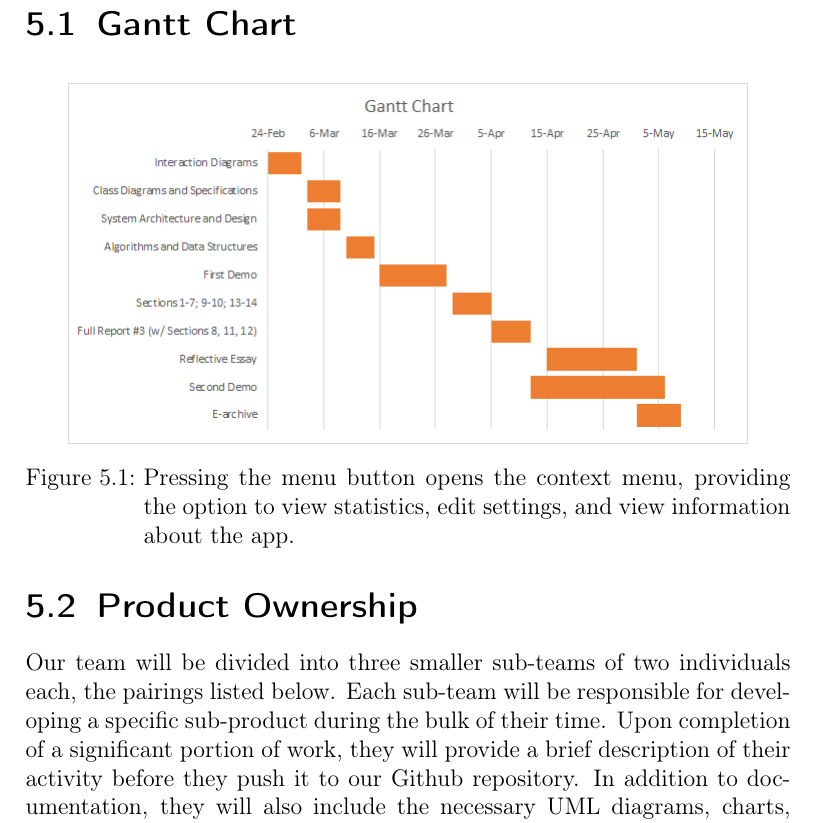
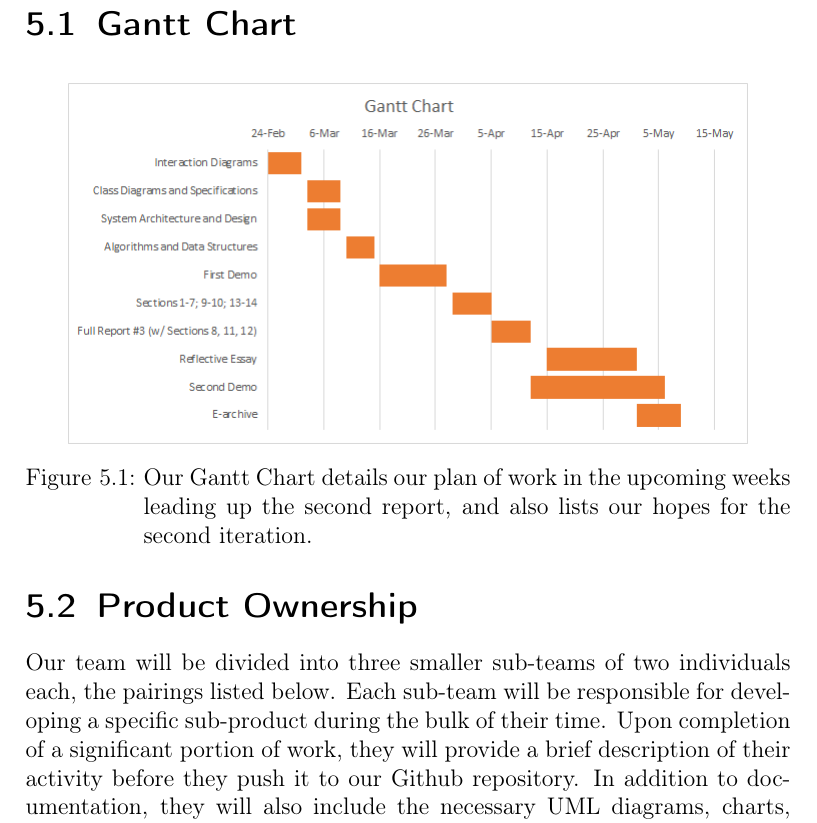
Before and after one commit to revan/HeartRateAdjuster, a LaTeX document (report.tex): part of page 67 of 106, cut so that both start at the same text. Compiled offline with pdfLaTeX.

Commit message:
fixed bad caption

```diff
--- a/report.tex
+++ b/report.tex
@@ -1115,7 +1115,7 @@ The included Gantt chart serves as a visual roadmap of our project plan.
 \begin{figure}[H]
 	\centering
 	\includegraphics{img/Gantt_Chart.png}\\
-	\caption{Pressing the menu button opens the context menu, providing the option to view statistics, edit settings, and view information about the app.}
+	\caption{Our Gantt Chart details our plan of work in the upcoming weeks leading up the second report, and also lists our hopes for the second iteration.}
 \end{figure}
 
 
```
Also changed, not shown: report.pdf.
